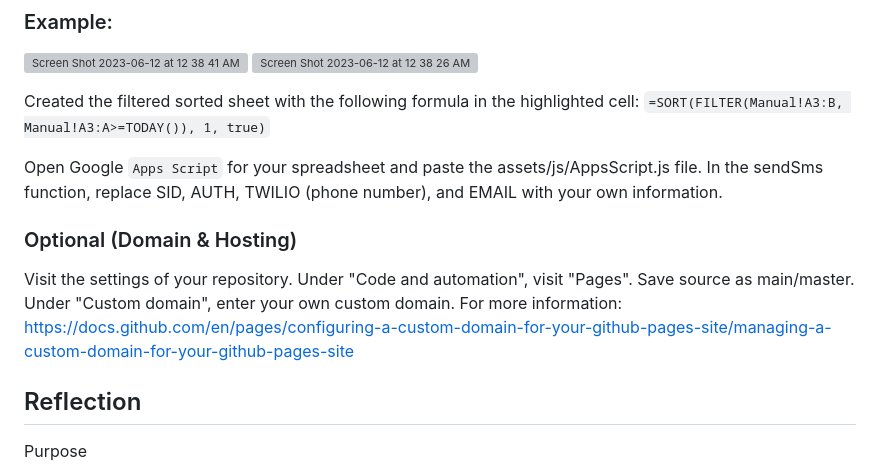
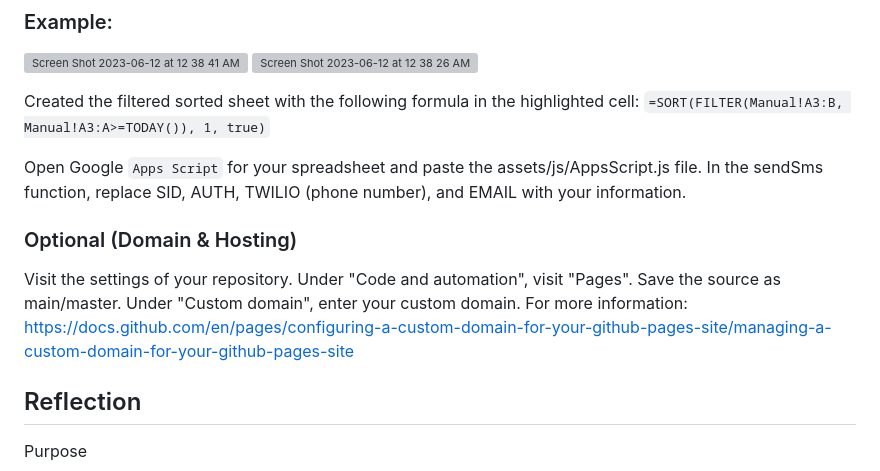
Before and after one commit to johnnyj2608/RomanticHut, a Markdown page: README.md, the part around the change. GitHub-like rendering; grey boxes are pictures that could not be loaded.

````diff
--- a/README.md
+++ b/README.md
@@ -34,11 +34,11 @@ Link this form to a Google Spreadsheet. Within the same spreadsheet, create new
 Created the filtered sorted sheet with the following formula in the highlighted cell:
 ```=SORT(FILTER(Manual!A3:B, Manual!A3:A>=TODAY()), 1, true)```
 
-Open Google `Apps Script` for your spreadsheet and paste the assets/js/AppsScript.js file. In the sendSms function, replace SID, AUTH, TWILIO (phone number), and EMAIL with your own information.
+Open Google `Apps Script` for your spreadsheet and paste the assets/js/AppsScript.js file. In the sendSms function, replace SID, AUTH, TWILIO (phone number), and EMAIL with your information.
 
 ### Optional (Domain & Hosting)
 
-Visit the settings of your repository. Under "Code and automation", visit "Pages". Save source as main/master. Under "Custom domain", enter your own custom domain. For more information: https://docs.github.com/en/pages/configuring-a-custom-domain-for-your-github-pages-site/managing-a-custom-domain-for-your-github-pages-site
+Visit the settings of your repository. Under "Code and automation", visit "Pages". Save the source as main/master. Under "Custom domain", enter your custom domain. For more information: https://docs.github.com/en/pages/configuring-a-custom-domain-for-your-github-pages-site/managing-a-custom-domain-for-your-github-pages-site
 
 ## Reflection
 
````
